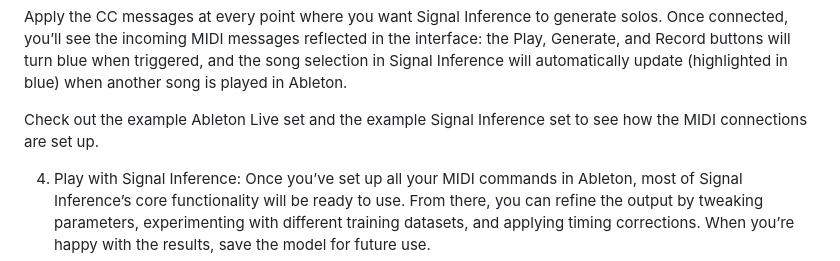
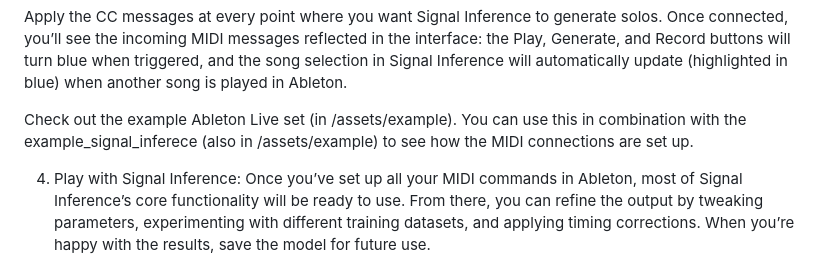
Before and after one commit to ThunderboomRecords/signal-interference-, a Markdown page: README.md, the part around the change. Drawn GitHub-style.

```diff
--- a/README.md
+++ b/README.md
@@ -87,7 +87,7 @@ Dragging an envelope up or down changes the value of a CC message. For certain C
 
 Apply the CC messages at every point where you want Signal Inference to generate solos. Once connected, you’ll see the incoming MIDI messages reflected in the interface: the Play, Generate, and Record buttons will turn blue when triggered, and the song selection in Signal Inference will automatically update (highlighted in blue) when another song is played in Ableton.
 
-Check out the example Ableton Live set and the example Signal Inference set to see how the MIDI connections are set up.
+Check out the example Ableton Live set (in /assets/example). You can use this in combination with the example_signal_inferece (also in /assets/example) to see how the MIDI connections are set up.
 
 4. Play with Signal Inference:
 Once you’ve set up all your MIDI commands in Ableton, most of Signal Inference’s core functionality will be ready to use. From there, you can refine the output by tweaking parameters, experimenting with different training datasets, and applying timing corrections. When you’re happy with the results, save the model for future use.
```
